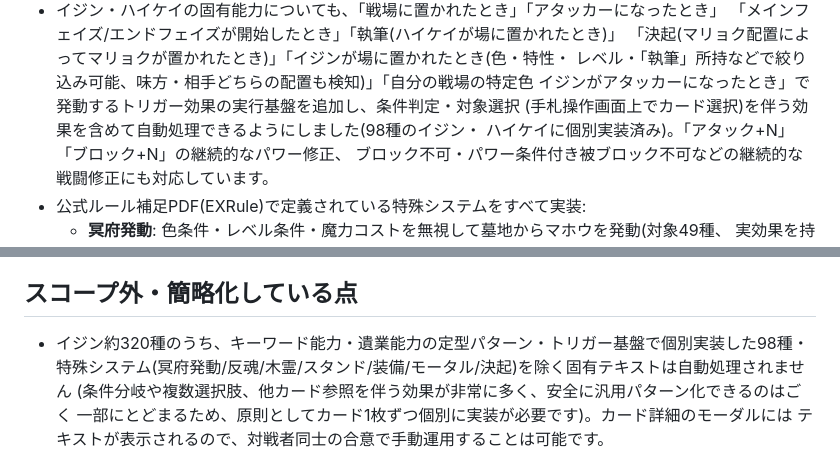
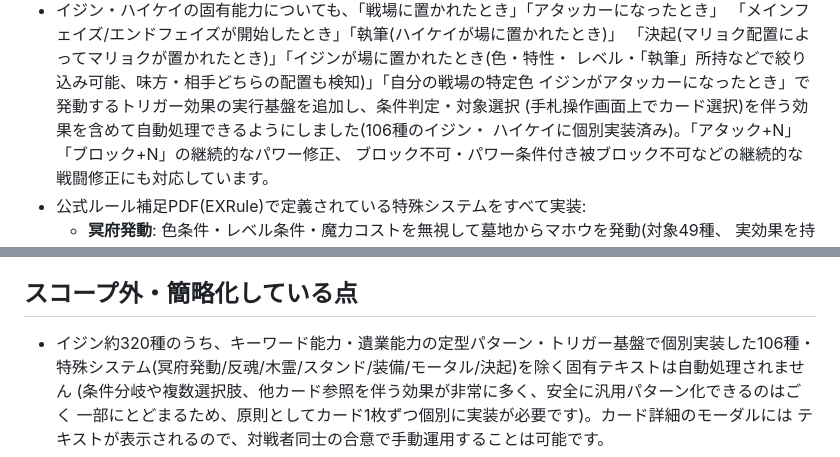
Before and after one commit to nukiya-boop/ijinndennonrain, a Markdown page: README.md, 2 parts joined by grey strips. GitHub-like rendering.

Commit message:
READMEの個別実装数を最新値(106種)に更新
Co-Authored-By: Claude Sonnet 5 <noreply@anthropic.com>
Claude-Session: https://claude.ai/code/session_01KgQXZmifiGkG8kDMWMrqXA

```diff
--- a/README.md
+++ b/README.md
@@ -51,7 +51,7 @@ npm start
   「決起(マリョク配置によってマリョクが置かれたとき)」「イジンが場に置かれたとき(色・特性・
   レベル・「執筆」所持などで絞り込み可能、味方・相手どちらの配置も検知)」「自分の戦場の特定色
   イジンがアタッカーになったとき」で発動するトリガー効果の実行基盤を追加し、条件判定・対象選択
-  (手札操作画面上でカード選択)を伴う効果を含めて自動処理できるようにしました(98種のイジン・
+  (手札操作画面上でカード選択)を伴う効果を含めて自動処理できるようにしました(106種のイジン・
   ハイケイに個別実装済み)。「アタック+N」「ブロック+N」の継続的なパワー修正、
   ブロック不可・パワー条件付き被ブロック不可などの継続的な戦闘修正にも対応しています。
 - 公式ルール補足PDF(EXRule)で定義されている特殊システムをすべて実装:
@@ -98,7 +98,7 @@ CPU対戦の相手デッキは、「天草絵巻」サイト(ijinden-amakusaemak
 
 ## スコープ外・簡略化している点
 
-- イジン約320種のうち、キーワード能力・遺業能力の定型パターン・トリガー基盤で個別実装した98種・
+- イジン約320種のうち、キーワード能力・遺業能力の定型パターン・トリガー基盤で個別実装した106種・
   特殊システム(冥府発動/反魂/木霊/スタンド/装備/モータル/決起)を除く固有テキストは自動処理されません
   (条件分岐や複数選択肢、他カード参照を伴う効果が非常に多く、安全に汎用パターン化できるのはごく
   一部にとどまるため、原則としてカード1枚ずつ個別に実装が必要です)。カード詳細のモーダルには
```
